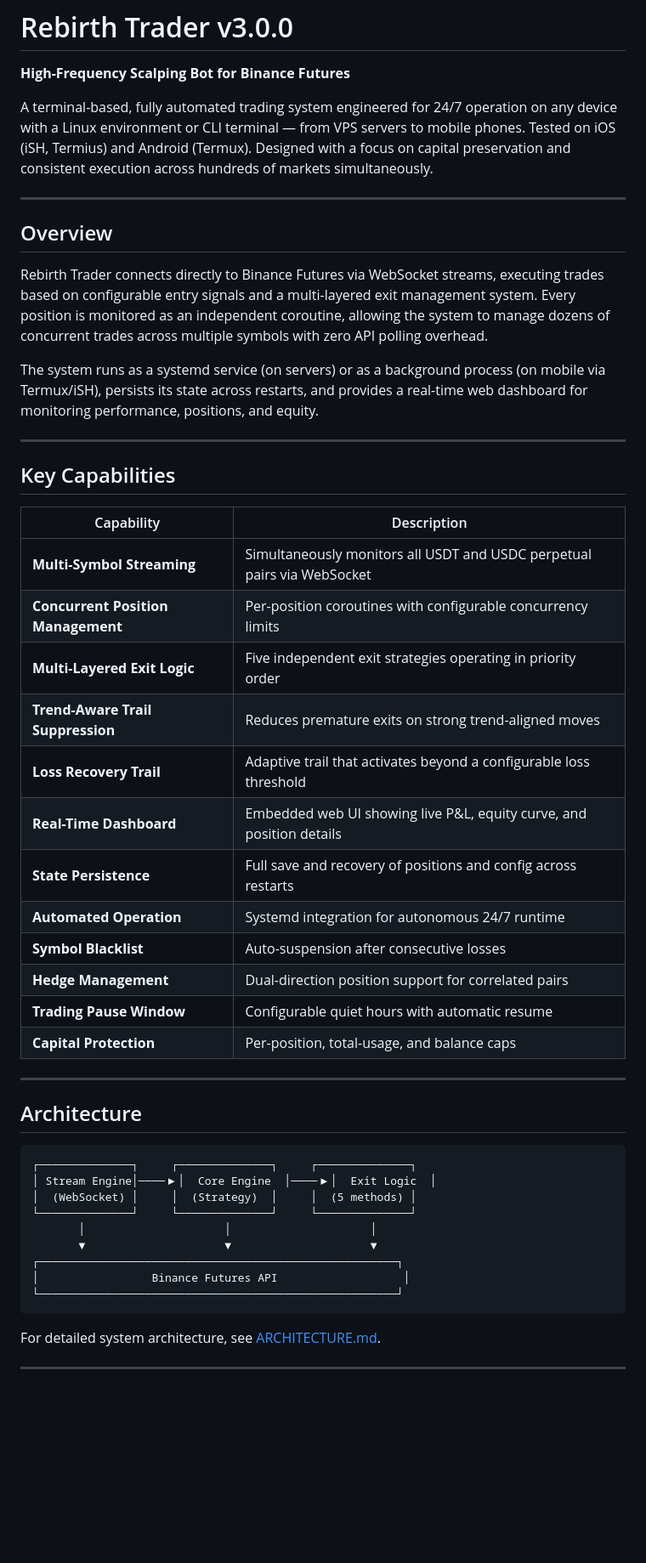
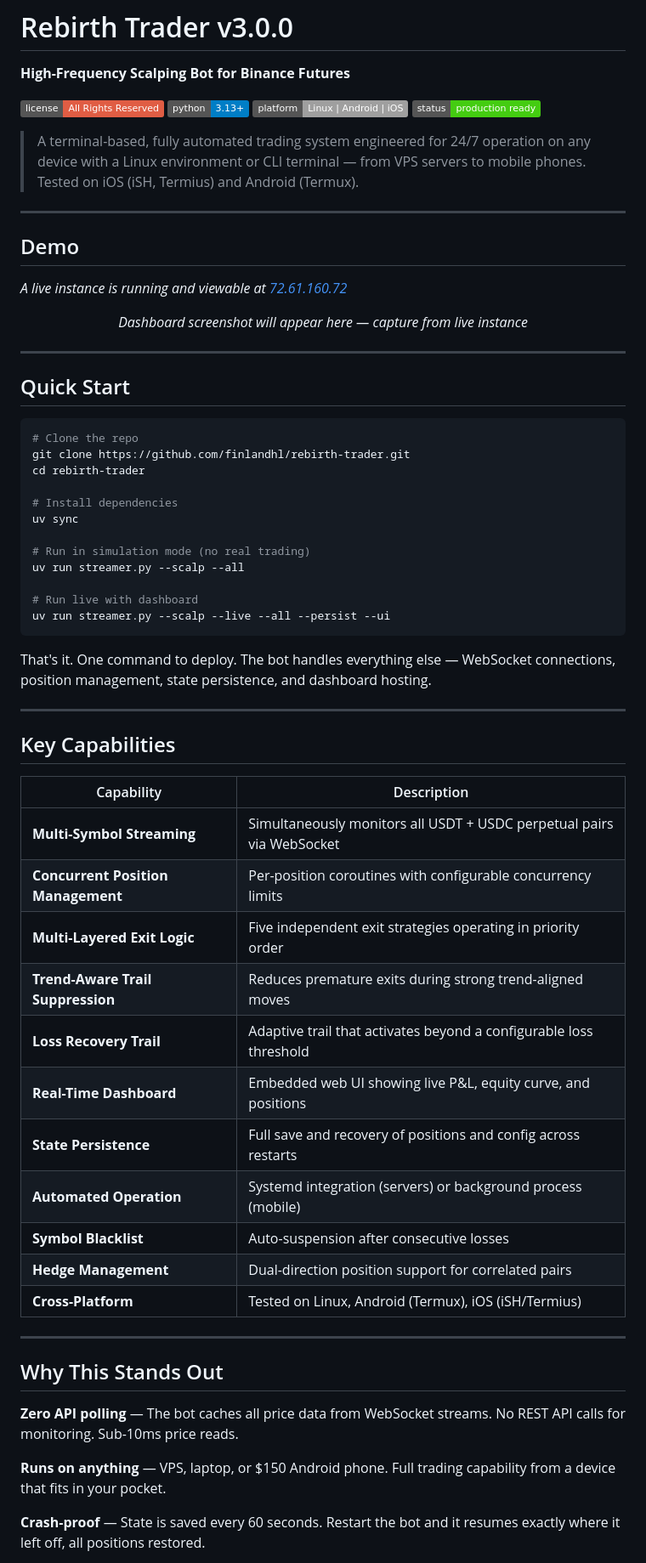
Before and after one commit to finlandhl/rebirth-trader, a Markdown page: README.md, the part around one of its changes. Shown at 85% size. Rendered like a GitHub page; badges without logos; blank space fills up the shorter version.

Commit message:
Polish README — visual layout, badges, quick start, BUY SOURCE box, star history

````diff
--- a/README.md
+++ b/README.md
@@ -2,15 +2,43 @@
 
 **High-Frequency Scalping Bot for Binance Futures**
 
-A terminal-based, fully automated trading system engineered for 24/7 operation on any device with a Linux environment or CLI terminal — from VPS servers to mobile phones. Tested on iOS (iSH, Termius) and Android (Termux). Designed with a focus on capital preservation and consistent execution across hundreds of markets simultaneously.
+[![License](https://img.shields.io/badge/license-All%20Rights%20Reserved-red)](LICENSE)
+[![Python](https://img.shields.io/badge/python-3.13%2B-blue)](https://www.python.org/)
+[![Platform](https://img.shields.io/badge/platform-Linux%20%7C%20Android%20%7C%20iOS-lightgrey)]()
+[![Status](https://img.shields.io/badge/status-production%20ready-success)]()
+
+> A terminal-based, fully automated trading system engineered for 24/7 operation on any device with a Linux environment or CLI terminal — from VPS servers to mobile phones. Tested on iOS (iSH, Termius) and Android (Termux).
 
 ---
 
-## Overview
+## Demo
 
-Rebirth Trader connects directly to Binance Futures via WebSocket streams, executing trades based on configurable entry signals and a multi-layered exit management system. Every position is monitored as an independent coroutine, allowing the system to manage dozens of concurrent trades across multiple symbols with zero API polling overhead.
+*A live instance is running and viewable at [72.61.160.72](http://72.61.160.72)*
 
-The system runs as a systemd service (on servers) or as a background process (on mobile via Termux/iSH), persists its state across restarts, and provides a real-time web dashboard for monitoring performance, positions, and equity.
+<p align="center">
+  <em>Dashboard screenshot will appear here — capture from live instance</em>
+</p>
+
+---
+
+## Quick Start
+
+```bash
+# Clone the repo
+git clone https://github.com/finlandhl/rebirth-trader.git
+cd rebirth-trader
+
+# Install dependencies
+uv sync
+
+# Run in simulation mode (no real trading)
+uv run streamer.py --scalp --all
+
+# Run live with dashboard
+uv run streamer.py --scalp --live --all --persist --ui
+```
+
+That's it. One command to deploy. The bot handles everything else — WebSocket connections, position management, state persistence, and dashboard hosting.
 
 ---
 
@@ -18,36 +46,25 @@ The system runs as a systemd service (on servers) or as a background process (on
 
 | Capability | Description |
 |-----------|-------------|
-| **Multi-Symbol Streaming** | Simultaneously monitors all USDT and USDC perpetual pairs via WebSocket |
+| **Multi-Symbol Streaming** | Simultaneously monitors all USDT + USDC perpetual pairs via WebSocket |
 | **Concurrent Position Management** | Per-position coroutines with configurable concurrency limits |
 | **Multi-Layered Exit Logic** | Five independent exit strategies operating in priority order |
-| **Trend-Aware Trail Suppression** | Reduces premature exits on strong trend-aligned moves |
+| **Trend-Aware Trail Suppression** | Reduces premature exits during strong trend-aligned moves |
 | **Loss Recovery Trail** | Adaptive trail that activates beyond a configurable loss threshold |
-| **Real-Time Dashboard** | Embedded web UI showing live P&L, equity curve, and position details |
+| **Real-Time Dashboard** | Embedded web UI showing live P&L, equity curve, and positions |
 | **State Persistence** | Full save and recovery of positions and config across restarts |
-| **Automated Operation** | Systemd integration for autonomous 24/7 runtime |
+| **Automated Operation** | Systemd integration (servers) or background process (mobile) |
 | **Symbol Blacklist** | Auto-suspension after consecutive losses |
 | **Hedge Management** | Dual-direction position support for correlated pairs |
-| **Trading Pause Window** | Configurable quiet hours with automatic resume |
-| **Capital Protection** | Per-position, total-usage, and balance caps |
+| **Cross-Platform** | Tested on Linux, Android (Termux), iOS (iSH/Termius) |
 
 ---
 
-## Architecture
+## Why This Stands Out
 
-```
-┌──────────────┐     ┌──────────────┐     ┌──────────────┐
-│ Stream Engine│────▶│  Core Engine  │────▶│  Exit Logic  │
-│  (WebSocket) │     │  (Strategy)  │     │  (5 methods) │
-└──────────────┘     └──────────────┘     └──────────────┘
-       │                     │                     │
-       ▼                     ▼                     ▼
-┌──────────────────────────────────────────────────────┐
-│                 Binance Futures API                   │
-└──────────────────────────────────────────────────────┘
-```
+**Zero API polling** — The bot caches all price data from WebSocket streams. No REST API calls for monitoring. Sub-10ms price reads.
 
-For detailed system architecture, see [ARCHITECTURE.md](ARCHITECTURE.md).
+**Runs on anything** — VPS, laptop, or $150 Android phone. Full trading capability from a device that fits in your pocket.
 
----
+**Crash-proof** — State is saved every 60 seconds. Restart the bot and it resumes exactly where it left off, all positions restored.
 
````
Also changed, not shown: other parts of README.md (+17 -12 lines).
